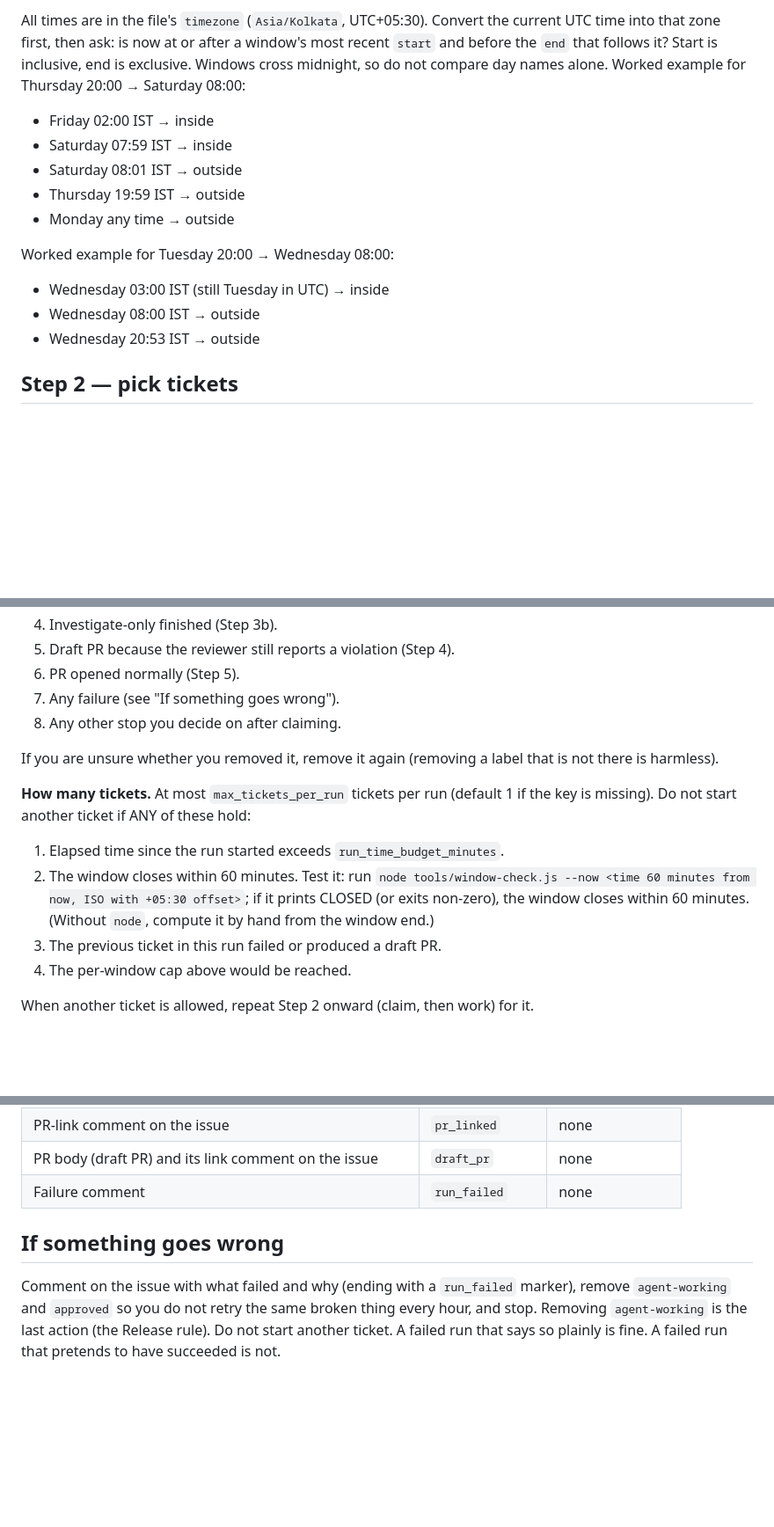
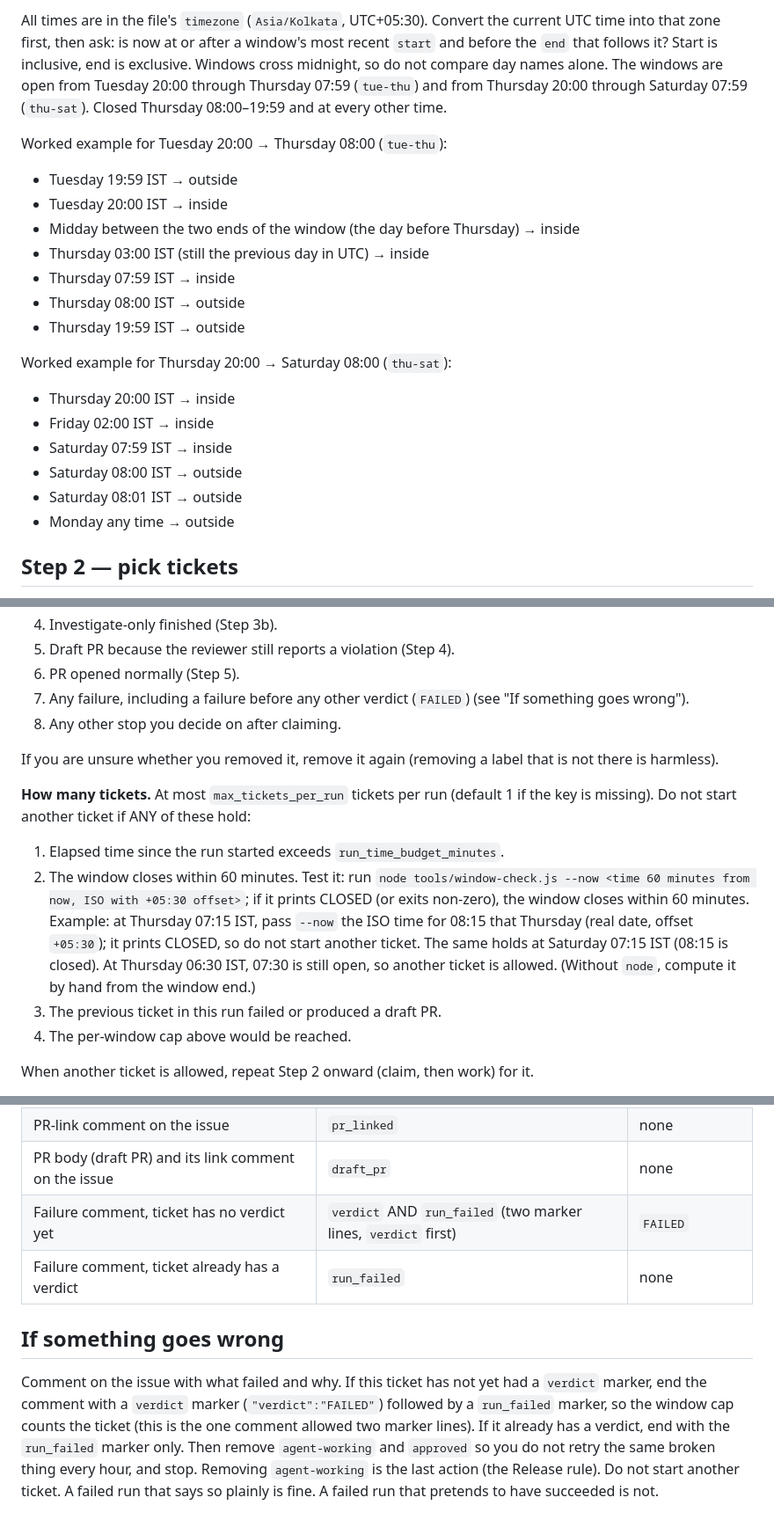
Before and after one commit to ddhcw/christwood-estate, a Markdown page: .claude/routines/work-the-queue.md, 3 parts joined by grey strips. Shown at 88% size. Rendered like a GitHub page; blank space fills up the shorter version.

Commit message:
T-503d New windows and FAILED verdict [worker: sonnet]
Co-Authored-By: Claude Sonnet 5.5 <noreply@anthropic.com>

```diff
--- a/.claude/routines/work-the-queue.md
+++ b/.claude/routines/work-the-queue.md
@@ -38,19 +38,28 @@ All times are in the file's `timezone` (`Asia/Kolkata`, UTC+05:30). Convert the
 current UTC time into that zone first, then ask: is now at or after a window's
 most recent `start` and before the `end` that follows it? Start is inclusive,
 end is exclusive. Windows cross midnight, so do not compare day names alone.
-Worked example for Thursday 20:00 → Saturday 08:00:
+The windows are open from Tuesday 20:00 through Thursday 07:59 (`tue-thu`) and
+from Thursday 20:00 through Saturday 07:59 (`thu-sat`). Closed Thursday
+08:00–19:59 and at every other time.
 
+Worked example for Tuesday 20:00 → Thursday 08:00 (`tue-thu`):
+
+- Tuesday 19:59 IST → outside
+- Tuesday 20:00 IST → inside
+- Midday between the two ends of the window (the day before Thursday) → inside
+- Thursday 03:00 IST (still the previous day in UTC) → inside
+- Thursday 07:59 IST → inside
+- Thursday 08:00 IST → outside
+- Thursday 19:59 IST → outside
+
+Worked example for Thursday 20:00 → Saturday 08:00 (`thu-sat`):
+
+- Thursday 20:00 IST → inside
 - Friday 02:00 IST → inside
 - Saturday 07:59 IST → inside
+- Saturday 08:00 IST → outside
 - Saturday 08:01 IST → outside
-- Thursday 19:59 IST → outside
 - Monday any time → outside
-
-Worked example for Tuesday 20:00 → Wednesday 08:00:
-
-- Wednesday 03:00 IST (still Tuesday in UTC) → inside
-- Wednesday 08:00 IST → outside
-- Wednesday 20:53 IST → outside
 
 ## Step 2 — pick tickets
 
@@ -87,7 +96,7 @@ is skipped:
 4. Investigate-only finished (Step 3b).
 5. Draft PR because the reviewer still reports a violation (Step 4).
 6. PR opened normally (Step 5).
-7. Any failure (see "If something goes wrong").
+7. Any failure, including a failure before any other verdict (`FAILED`) (see "If something goes wrong").
 8. Any other stop you decide on after claiming.
 
 If you are unsure whether you removed it, remove it again (removing a label
@@ -99,8 +108,12 @@ if the key is missing). Do not start another ticket if ANY of these hold:
 1. Elapsed time since the run started exceeds `run_time_budget_minutes`.
 2. The window closes within 60 minutes. Test it: run `node tools/window-check.js
    --now <time 60 minutes from now, ISO with +05:30 offset>`; if it prints
-   CLOSED (or exits non-zero), the window closes within 60 minutes. (Without
-   `node`, compute it by hand from the window end.)
+   CLOSED (or exits non-zero), the window closes within 60 minutes. Example: at
+   Thursday 07:15 IST, pass `--now` the ISO time for 08:15 that
+   Thursday (real date, offset `+05:30`); it prints CLOSED, so do not start
+   another ticket. The same holds at Saturday 07:15 IST (08:15 is closed). At
+   Thursday 06:30 IST, 07:30 is still open, so another ticket is allowed.
+   (Without `node`, compute it by hand from the window end.)
 3. The previous ticket in this run failed or produced a draft PR.
 4. The per-window cap above would be reached.
 
@@ -233,12 +249,16 @@ Which comment gets which marker (no comment is left without one):
 | PR body (normal PR) | `pr_opened` | none |
 | PR-link comment on the issue | `pr_linked` | none |
 | PR body (draft PR) and its link comment on the issue | `draft_pr` | none |
-| Failure comment | `run_failed` | none |
+| Failure comment, ticket has no verdict yet | `verdict` AND `run_failed` (two marker lines, `verdict` first) | `FAILED` |
+| Failure comment, ticket already has a verdict | `run_failed` | none |
 
 ## If something goes wrong
 
-Comment on the issue with what failed and why (ending with a `run_failed`
-marker), remove `agent-working` and `approved` so you do not retry the same
+Comment on the issue with what failed and why. If this ticket has not yet had
+a `verdict` marker, end the comment with a `verdict` marker
+(`"verdict":"FAILED"`) followed by a `run_failed` marker, so the window cap
+counts the ticket (this is the one comment allowed two marker lines). If it
+already has a verdict, end with the `run_failed` marker only. Then remove `agent-working` and `approved` so you do not retry the same
 broken thing every hour, and stop. Removing `agent-working` is the last action
 (the Release rule). Do not start another ticket. A failed run that says
 so plainly is fine. A failed run that pretends to have succeeded is not.
```
Also changed, not shown: other parts of .claude/routines/work-the-queue.md (+5 -2 lines), docs/WEEKLY-SPRINT.md (+12 -10 lines).
